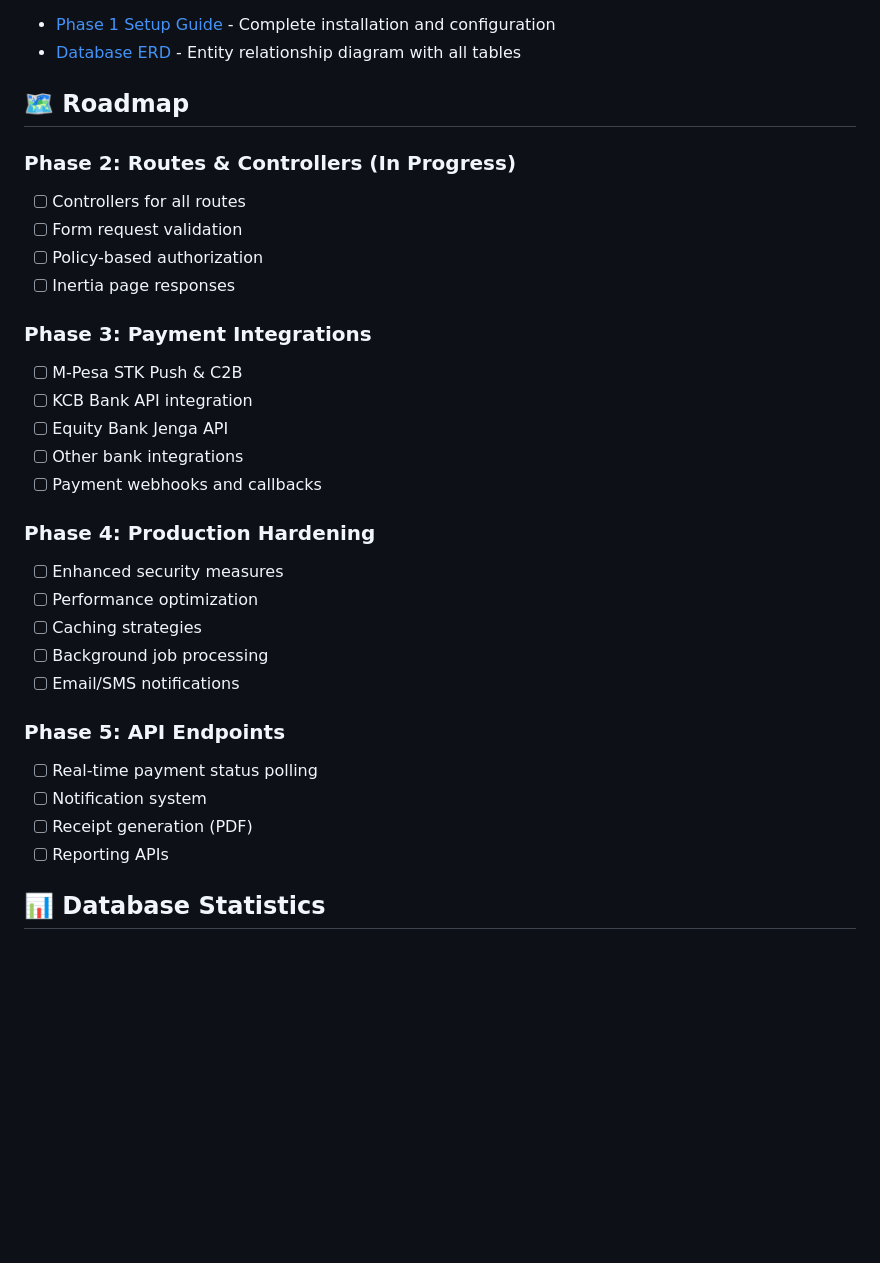
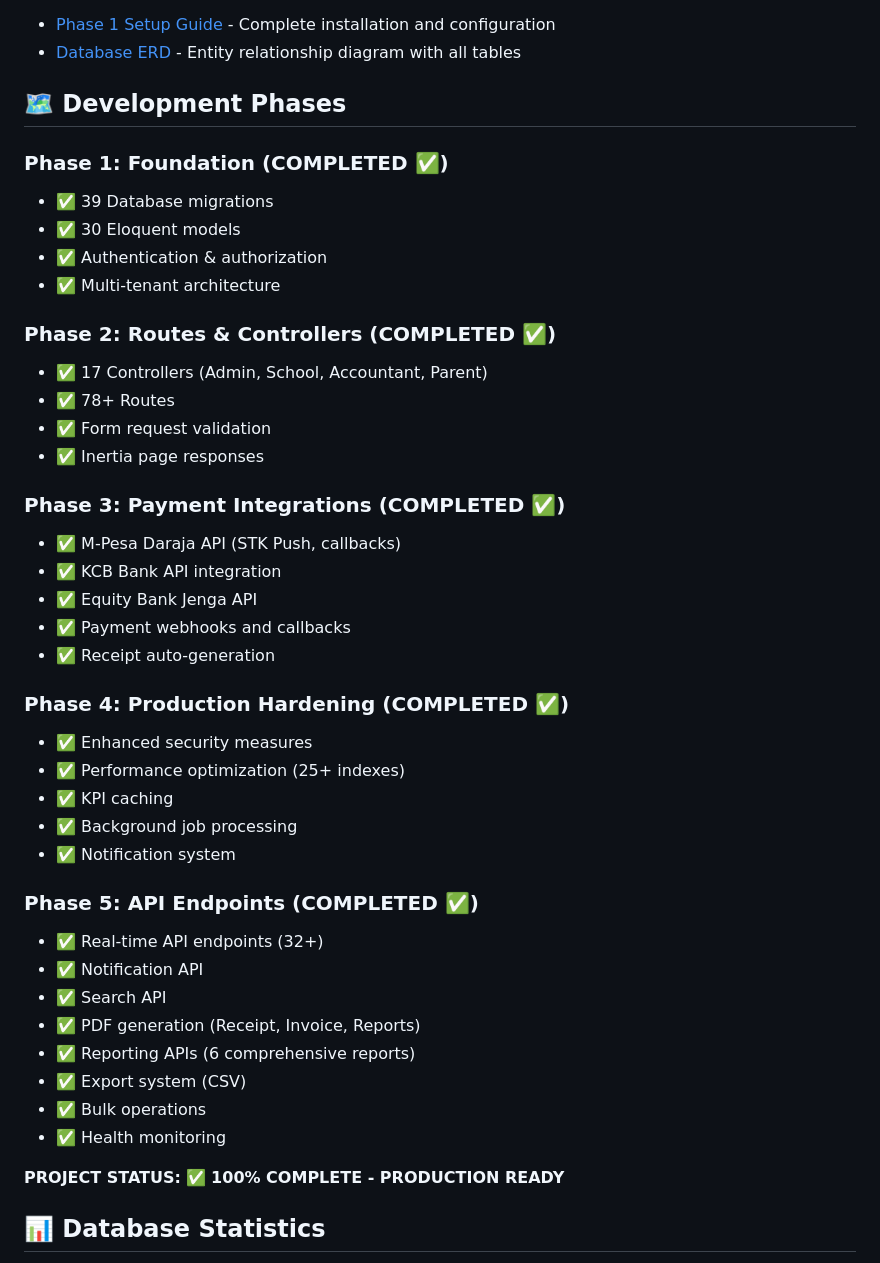
Before and after one commit to Isma1Huz/feeyangu-backend, a Markdown page: README.md, the part around the change. GitHub-like rendering; blank space fills up the shorter version.

Commit message:
Update README: All 5 phases complete, project 100% ready
Co-authored-by: Isma1Huz <132744360+Isma1Huz@users.noreply.github.com>

```diff
--- a/README.md
+++ b/README.md
@@ -165,33 +165,45 @@ Access at: `http://localhost:8000/horizon`
 - [Phase 1 Setup Guide](PHASE1_SETUP.md) - Complete installation and configuration
 - [Database ERD](DATABASE_ERD.md) - Entity relationship diagram with all tables
 
-## 🗺️ Roadmap
+## 🗺️ Development Phases
 
-### Phase 2: Routes & Controllers (In Progress)
-- [ ] Controllers for all routes
-- [ ] Form request validation
-- [ ] Policy-based authorization
-- [ ] Inertia page responses
+### Phase 1: Foundation (COMPLETED ✅)
+- ✅ 39 Database migrations
+- ✅ 30 Eloquent models
+- ✅ Authentication & authorization
+- ✅ Multi-tenant architecture
 
-### Phase 3: Payment Integrations
-- [ ] M-Pesa STK Push & C2B
-- [ ] KCB Bank API integration
-- [ ] Equity Bank Jenga API
-- [ ] Other bank integrations
-- [ ] Payment webhooks and callbacks
+### Phase 2: Routes & Controllers (COMPLETED ✅)
+- ✅ 17 Controllers (Admin, School, Accountant, Parent)
+- ✅ 78+ Routes
+- ✅ Form request validation
+- ✅ Inertia page responses
 
-### Phase 4: Production Hardening
-- [ ] Enhanced security measures
-- [ ] Performance optimization
-- [ ] Caching strategies
-- [ ] Background job processing
-- [ ] Email/SMS notifications
+### Phase 3: Payment Integrations (COMPLETED ✅)
+- ✅ M-Pesa Daraja API (STK Push, callbacks)
+- ✅ KCB Bank API integration
+- ✅ Equity Bank Jenga API
+- ✅ Payment webhooks and callbacks
+- ✅ Receipt auto-generation
 
-### Phase 5: API Endpoints
-- [ ] Real-time payment status polling
-- [ ] Notification system
-- [ ] Receipt generation (PDF)
-- [ ] Reporting APIs
+### Phase 4: Production Hardening (COMPLETED ✅)
+- ✅ Enhanced security measures
+- ✅ Performance optimization (25+ indexes)
+- ✅ KPI caching
+- ✅ Background job processing
+- ✅ Notification system
+
+### Phase 5: API Endpoints (COMPLETED ✅)
+- ✅ Real-time API endpoints (32+)
+- ✅ Notification API
+- ✅ Search API
+- ✅ PDF generation (Receipt, Invoice, Reports)
+- ✅ Reporting APIs (6 comprehensive reports)
+- ✅ Export system (CSV)
+- ✅ Bulk operations
+- ✅ Health monitoring
+
+**PROJECT STATUS:** ✅ **100% COMPLETE - PRODUCTION READY**
 
 ## 📊 Database Statistics
 
```
